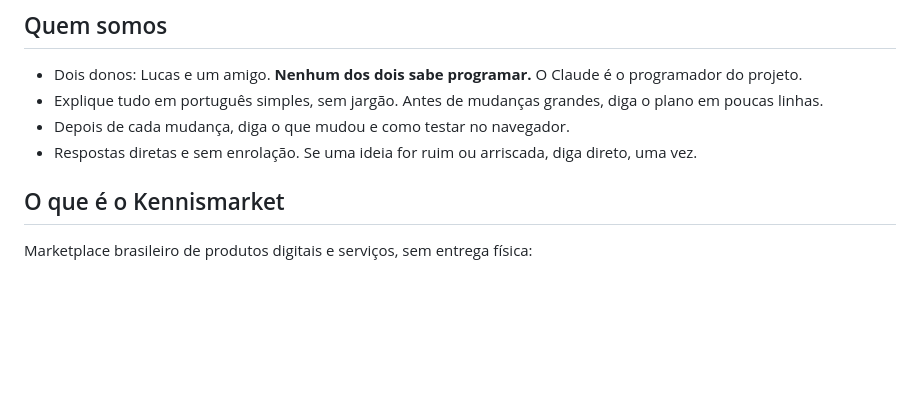
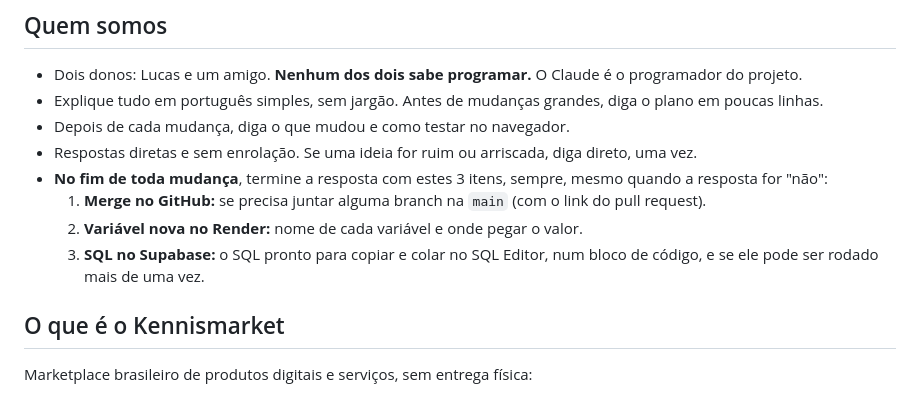
Before and after one commit to kennismarket/kennismarket, a Markdown page: CLAUDE.md, the part around the change. GitHub-like rendering; blank space fills up the shorter version.

Commit message:
CLAUDE.md: checklist de merge, Render e Supabase no fim de cada mudança
Co-Authored-By: Claude Opus 5.5 <noreply@anthropic.com>
Claude-Session: https://claude.ai/code/session_01M42LW7PDBBtjA7roKN8uCo

```diff
--- a/CLAUDE.md
+++ b/CLAUDE.md
@@ -7,6 +7,10 @@ Leia este arquivo antes de qualquer tarefa. Ele resume as decisões já tomadas
 - Explique tudo em português simples, sem jargão. Antes de mudanças grandes, diga o plano em poucas linhas.
 - Depois de cada mudança, diga o que mudou e como testar no navegador.
 - Respostas diretas e sem enrolação. Se uma ideia for ruim ou arriscada, diga direto, uma vez.
+- **No fim de toda mudança**, termine a resposta com estes 3 itens, sempre, mesmo quando a resposta for "não":
+  1. **Merge no GitHub:** se precisa juntar alguma branch na `main` (com o link do pull request).
+  2. **Variável nova no Render:** nome de cada variável e onde pegar o valor.
+  3. **SQL no Supabase:** o SQL pronto para copiar e colar no SQL Editor, num bloco de código, e se ele pode ser rodado mais de uma vez.
 
 ## O que é o Kennismarket
 Marketplace brasileiro de produtos digitais e serviços, sem entrega física:
```
